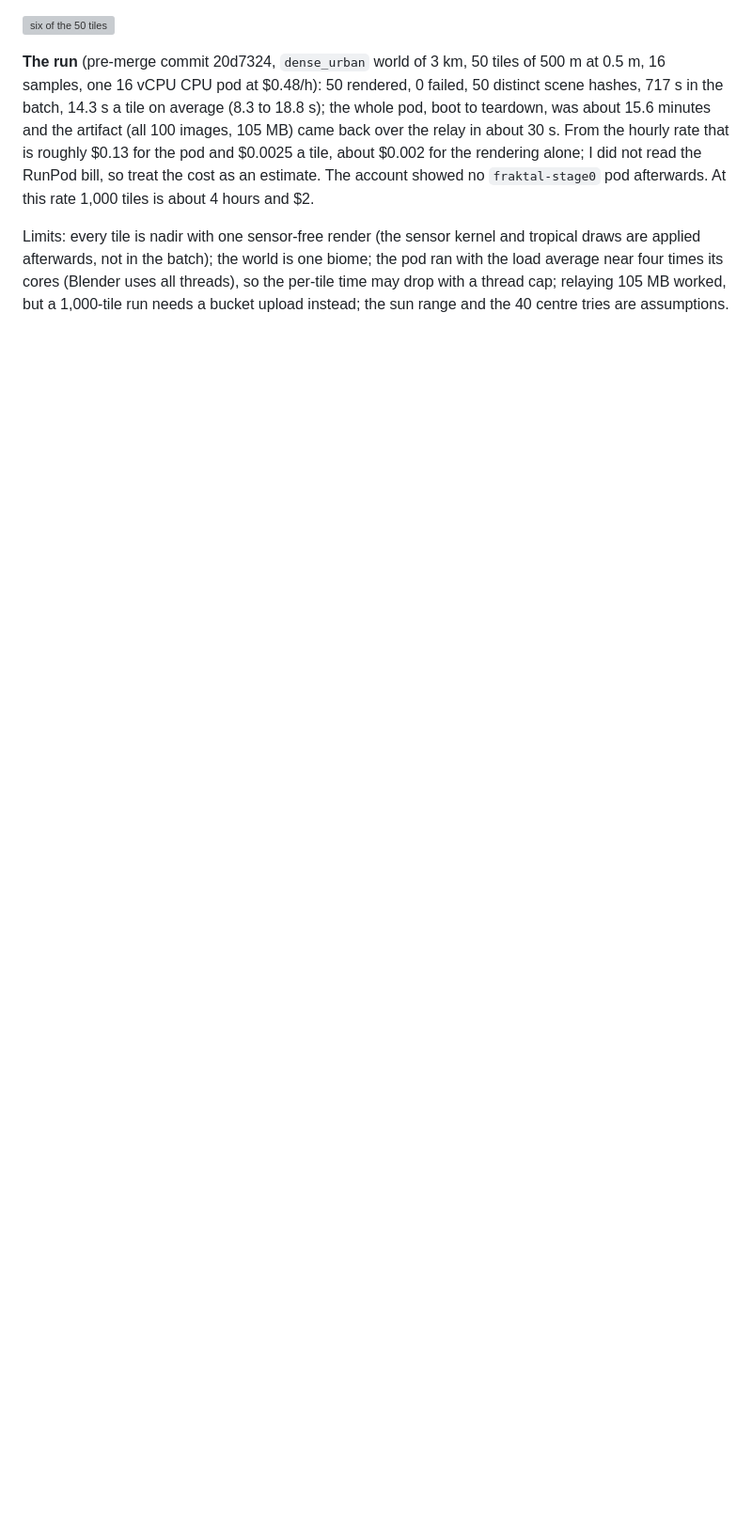
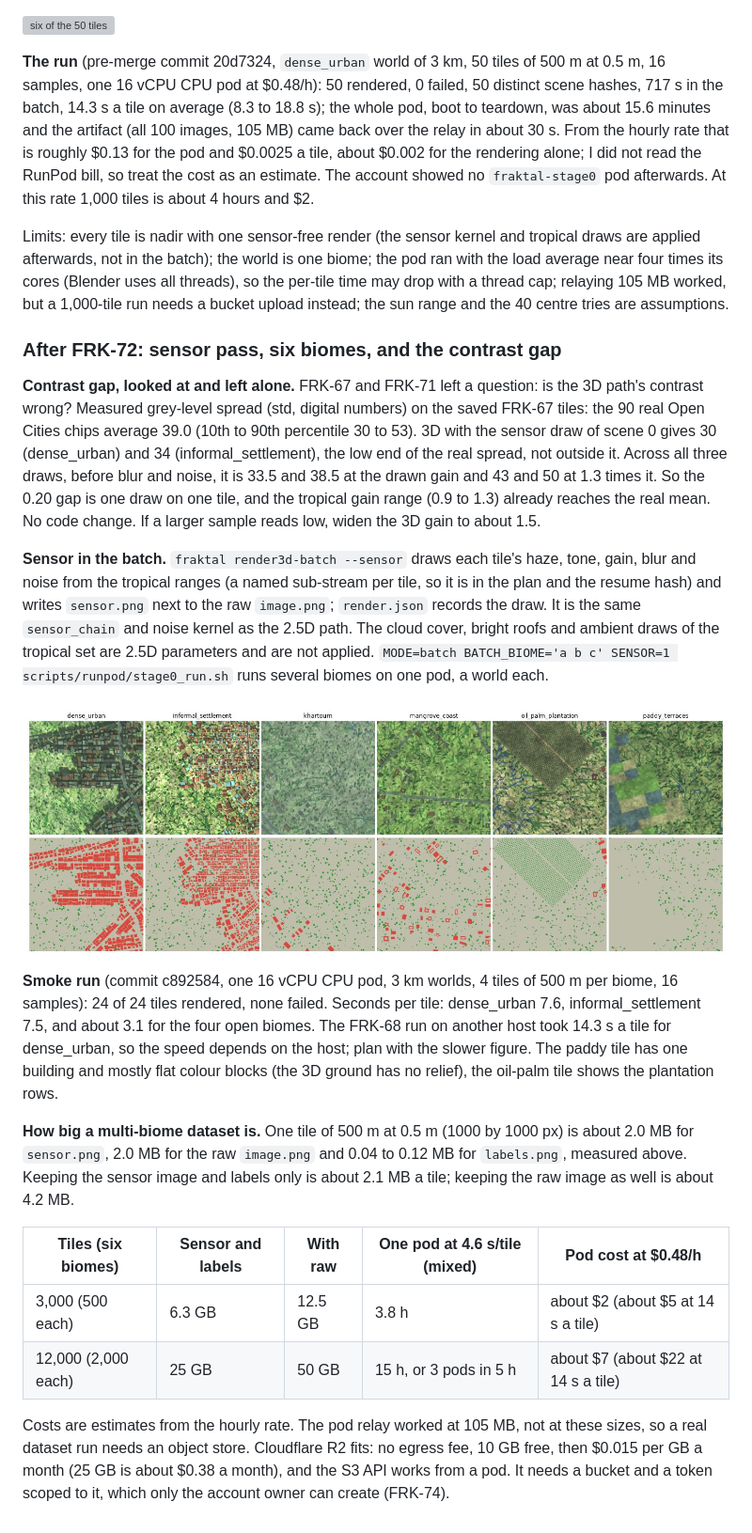
Before and after one commit to leejianrong/fraktal, a Markdown page: docs/adr/0010-the-3d-path-blender-renderer-and-an-owned-asset-library.md, the part around the change. Shown at 94% size. Rendered like a GitHub page; pictures changed too: docs/img/batch-biomes.jpg (added); blank space fills up the shorter version; grey boxes are pictures that could not be loaded.

Commit message:
Note the contrast check, the six-biome smoke run and dataset size (FRK-72)

```diff
--- a/docs/adr/0010-the-3d-path-blender-renderer-and-an-owned-asset-library.md
+++ b/docs/adr/0010-the-3d-path-blender-renderer-and-an-owned-asset-library.md
@@ -562,3 +562,42 @@ applied afterwards, not in the batch); the world is one biome; the pod ran with
 near four times its cores (Blender uses all threads), so the per-tile time may drop with a thread
 cap; relaying 105 MB worked, but a 1,000-tile run needs a bucket upload instead; the sun range and
 the 40 centre tries are assumptions.
+
+### After FRK-72: sensor pass, six biomes, and the contrast gap
+
+**Contrast gap, looked at and left alone.** FRK-67 and FRK-71 left a question: is the 3D path's
+contrast wrong? Measured grey-level spread (std, digital numbers) on the saved FRK-67 tiles: the 90 real
+Open Cities chips average 39.0 (10th to 90th percentile 30 to 53). 3D with the sensor draw of scene 0
+gives 30 (dense_urban) and 34 (informal_settlement), the low end of the real spread, not outside it.
+Across all three draws, before blur and noise, it is 33.5 and 38.5 at the drawn gain and 43 and 50 at
+1.3 times it. So the 0.20 gap is one draw on one tile, and the tropical gain range (0.9 to 1.3) already
+reaches the real mean. No code change. If a larger sample reads low, widen the 3D gain to about 1.5.
+
+**Sensor in the batch.** `fraktal render3d-batch --sensor` draws each tile's haze, tone, gain, blur and
+noise from the tropical ranges (a named sub-stream per tile, so it is in the plan and the resume hash)
+and writes `sensor.png` next to the raw `image.png`; `render.json` records the draw. It is the same
+`sensor_chain` and noise kernel as the 2.5D path. The cloud cover, bright roofs and ambient draws of the
+tropical set are 2.5D parameters and are not applied. `MODE=batch BATCH_BIOME='a b c' SENSOR=1
+scripts/runpod/stage0_run.sh` runs several biomes on one pod, a world each.
+
+![sensor image above, class labels below, one tile per biome](../img/batch-biomes.jpg)
+
+**Smoke run** (commit c892584, one 16 vCPU CPU pod, 3 km worlds, 4 tiles of 500 m per biome, 16 samples):
+24 of 24 tiles rendered, none failed. Seconds per tile: dense_urban 7.6, informal_settlement 7.5, and
+about 3.1 for the four open biomes. The FRK-68 run on another host took 14.3 s a tile for dense_urban,
+so the speed depends on the host; plan with the slower figure. The paddy tile has one building and
+mostly flat colour blocks (the 3D ground has no relief), the oil-palm tile shows the plantation rows.
+
+**How big a multi-biome dataset is.** One tile of 500 m at 0.5 m (1000 by 1000 px) is about 2.0 MB for
+`sensor.png`, 2.0 MB for the raw `image.png` and 0.04 to 0.12 MB for `labels.png`, measured above. Keeping
+the sensor image and labels only is about 2.1 MB a tile; keeping the raw image as well is about 4.2 MB.
+
+| Tiles (six biomes) | Sensor and labels | With raw | One pod at 4.6 s/tile (mixed) | Pod cost at $0.48/h |
+|---|---|---|---|---|
+| 3,000 (500 each) | 6.3 GB | 12.5 GB | 3.8 h | about $2 (about $5 at 14 s a tile) |
+| 12,000 (2,000 each) | 25 GB | 50 GB | 15 h, or 3 pods in 5 h | about $7 (about $22 at 14 s a tile) |
+
+Costs are estimates from the hourly rate. The pod relay worked at 105 MB, not at these sizes, so a real
+dataset run needs an object store. Cloudflare R2 fits: no egress fee, 10 GB free, then $0.015 per GB a
+month (25 GB is about $0.38 a month), and the S3 API works from a pod. It needs a bucket and a token
+scoped to it, which only the account owner can create (FRK-74).
```
